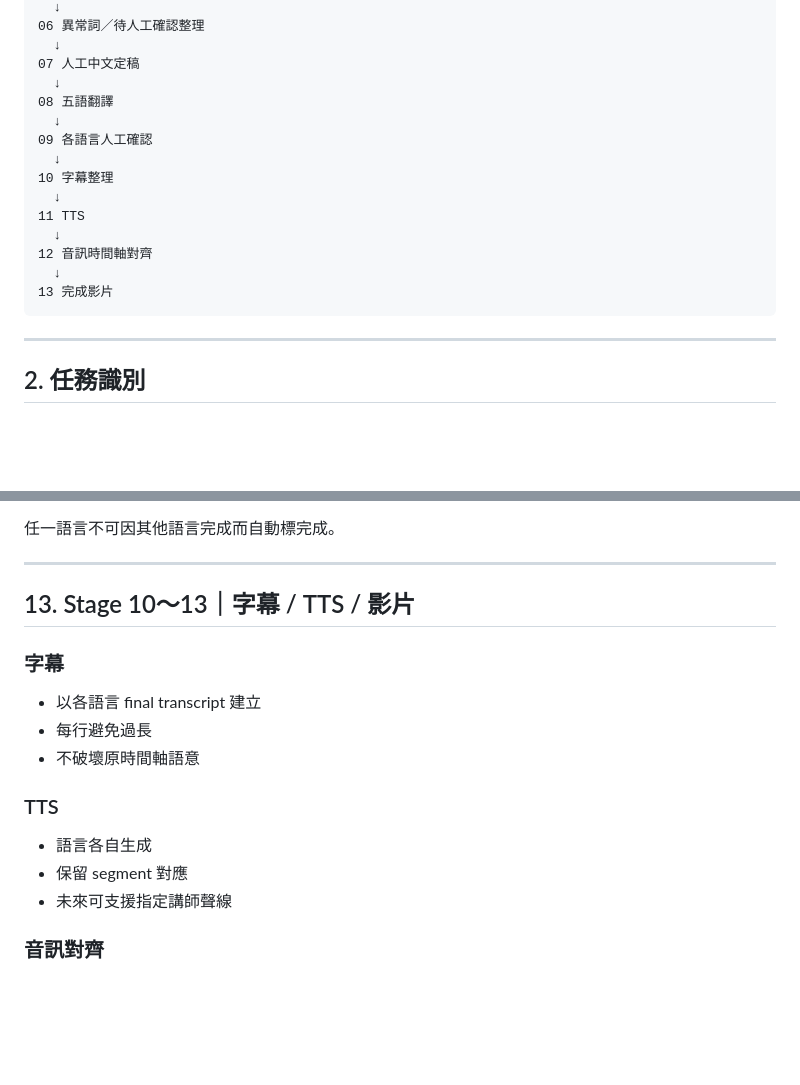
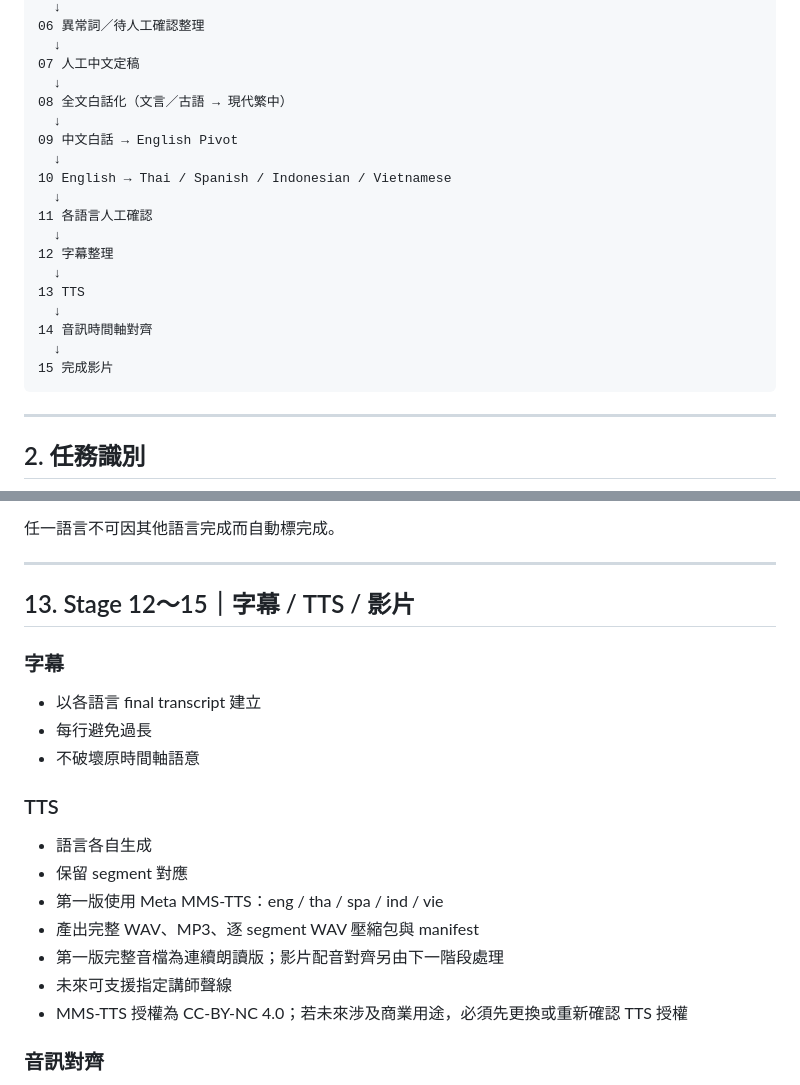
Before and after one commit to staney41011/SoulKey, a Markdown page: translation-system/WORKFLOW_REQUIREMENTS.md, 2 parts joined by grey strips. Drawn GitHub-style; blank space fills up the shorter version.

````diff
--- a/translation-system/WORKFLOW_REQUIREMENTS.md
+++ b/translation-system/WORKFLOW_REQUIREMENTS.md
@@ -36,17 +36,21 @@ YouTube URL
   ↓
 07 人工中文定稿
   ↓
-08 五語翻譯
+08 全文白話化（文言／古語 → 現代繁中）
   ↓
-09 各語言人工確認
+09 中文白話 → English Pivot
   ↓
-10 字幕整理
+10 English → Thai / Spanish / Indonesian / Vietnamese
   ↓
-11 TTS
+11 各語言人工確認
   ↓
-12 音訊時間軸對齊
+12 字幕整理
   ↓
-13 完成影片
+13 TTS
+  ↓
+14 音訊時間軸對齊
+  ↓
+15 完成影片
 ```
 
 ---
@@ -423,7 +457,7 @@ AI 不得：
 
 ---
 
-## 13. Stage 10～13｜字幕 / TTS / 影片
+## 13. Stage 12～15｜字幕 / TTS / 影片
 
 ### 字幕
 - 以各語言 final transcript 建立
@@ -433,7 +467,11 @@ AI 不得：
 ### TTS
 - 語言各自生成
 - 保留 segment 對應
+- 第一版使用 Meta MMS-TTS：eng / tha / spa / ind / vie
+- 產出完整 WAV、MP3、逐 segment WAV 壓縮包與 manifest
+- 第一版完整音檔為連續朗讀版；影片配音對齊另由下一階段處理
 - 未來可支援指定講師聲線
+- MMS-TTS 授權為 CC-BY-NC 4.0；若未來涉及商業用途，必須先更換或重新確認 TTS 授權
 
 ### 音訊對齊
 - TTS 音訊不得互相覆蓋
````
Also changed, not shown: other parts of translation-system/WORKFLOW_REQUIREMENTS.md (+43 -13 lines).
